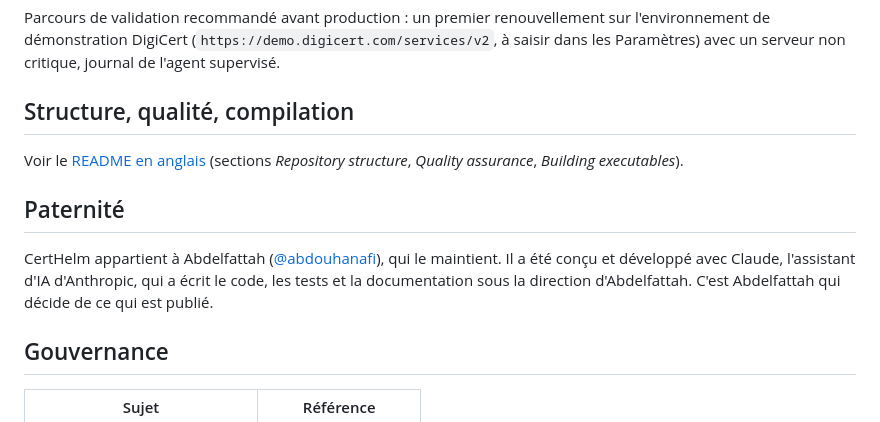
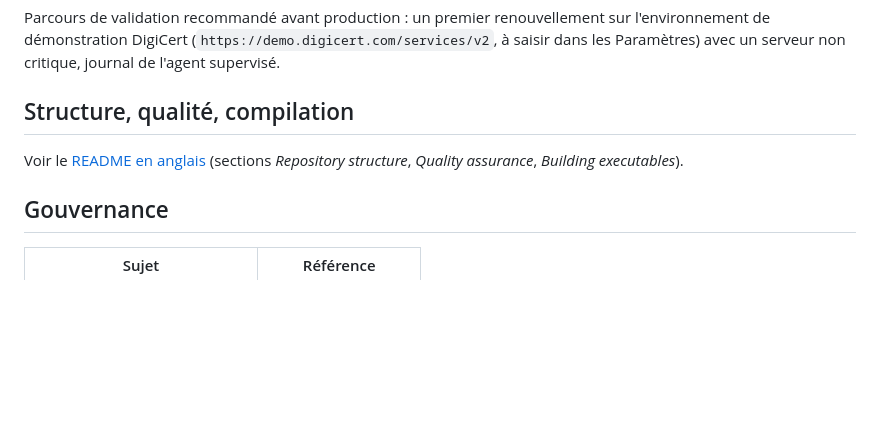
Before and after one commit to abdouhanafi/certhelm, a Markdown page: README.fr.md, the part around the change. Rendered like a GitHub page; blank space fills up the shorter version.

Commit message:
Remove authorship section from the READMEs

```diff
--- a/README.fr.md
+++ b/README.fr.md
@@ -120,12 +120,6 @@ Parcours de validation recommandé avant production : un premier renouvellement
 
 Voir le [README en anglais](README.md) (sections *Repository structure*, *Quality assurance*, *Building executables*).
 
-## Paternité
-
-CertHelm appartient à Abdelfattah ([@abdouhanafi](https://github.com/abdouhanafi)), qui le maintient. Il a été conçu et
-développé avec Claude, l'assistant d'IA d'Anthropic, qui a écrit le code, les tests et la documentation sous la direction
-d'Abdelfattah. C'est Abdelfattah qui décide de ce qui est publié.
-
 ## Gouvernance
 
 | Sujet | Référence |
```
Also changed, not shown: README.md (+0 -6 lines).
